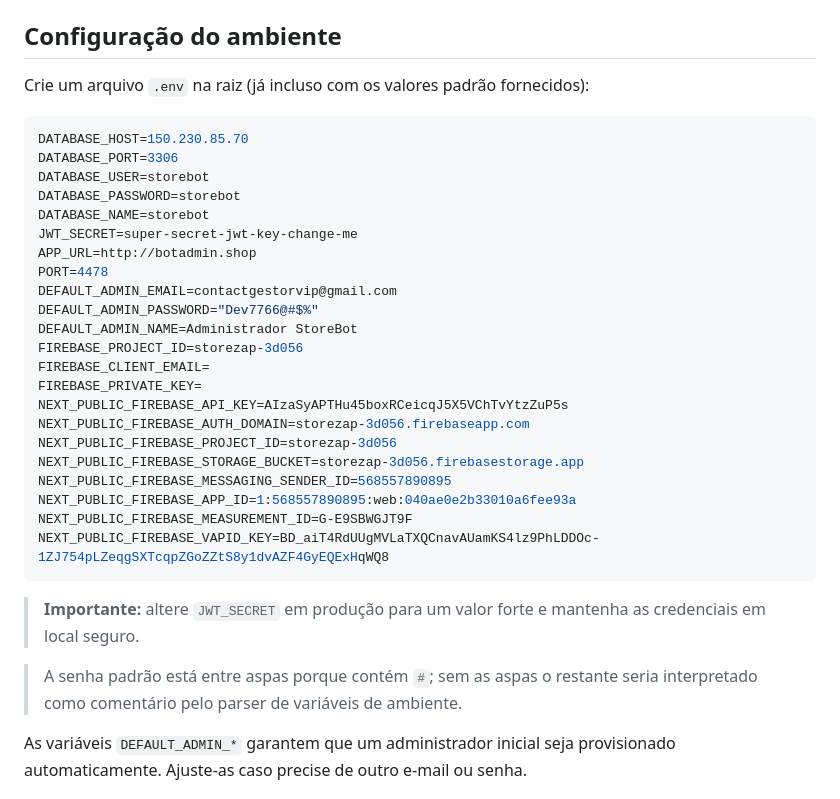
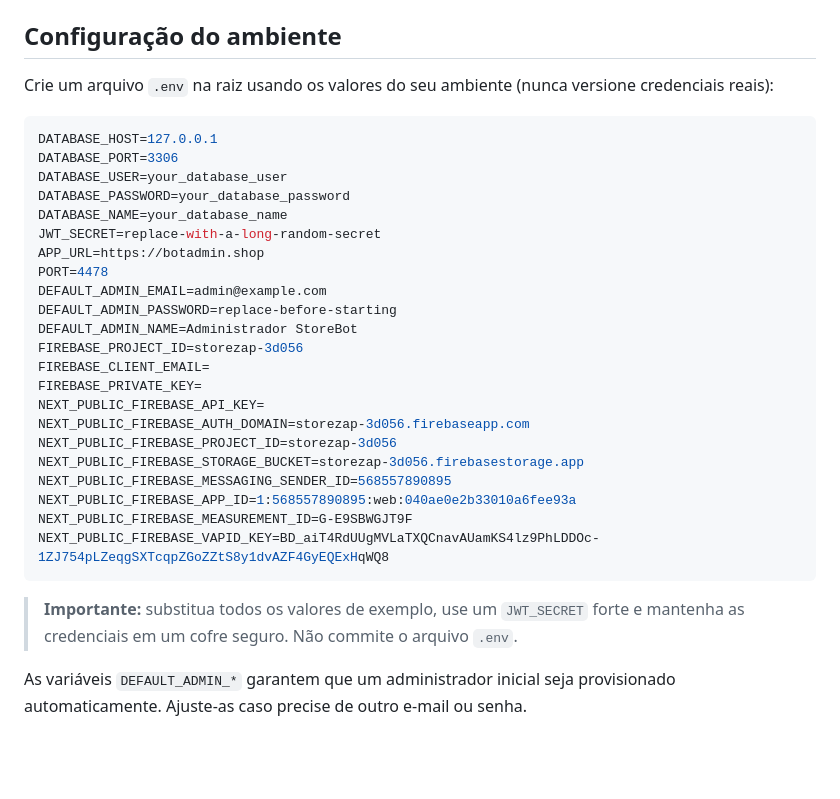
Before and after one commit to DouglasReisofc/botadmin-apk, a Markdown page: README.md, the part around the change. GitHub-like rendering; blank space fills up the shorter version.

Commit message:
docs: remove credential examples from README

````diff
--- a/README.md
+++ b/README.md
@@ -20,24 +20,25 @@ Projeto full-stack baseado em Next.js com autenticação integrada, landing page
 
 ## Configuração do ambiente
 
-Crie um arquivo `.env` na raiz (já incluso com os valores padrão fornecidos):
+Crie um arquivo `.env` na raiz usando os valores do seu ambiente (nunca
+versione credenciais reais):
 
 ```env
-DATABASE_HOST=150.230.85.70
+DATABASE_HOST=127.0.0.1
 DATABASE_PORT=3306
-DATABASE_USER=storebot
-DATABASE_PASSWORD=storebot
-DATABASE_NAME=storebot
-JWT_SECRET=super-secret-jwt-key-change-me
-APP_URL=http://botadmin.shop
+DATABASE_USER=your_database_user
+DATABASE_PASSWORD=your_database_password
+DATABASE_NAME=your_database_name
+JWT_SECRET=replace-with-a-long-random-secret
+APP_URL=https://botadmin.shop
 PORT=4478
-DEFAULT_ADMIN_EMAIL=contactgestorvip@gmail.com
-DEFAULT_ADMIN_PASSWORD="Dev7766@#$%"
+DEFAULT_ADMIN_EMAIL=admin@example.com
+DEFAULT_ADMIN_PASSWORD=replace-before-starting
 DEFAULT_ADMIN_NAME=Administrador StoreBot
 FIREBASE_PROJECT_ID=storezap-3d056
 FIREBASE_CLIENT_EMAIL=
 FIREBASE_PRIVATE_KEY=
-NEXT_PUBLIC_FIREBASE_API_KEY=AIzaSyAPTHu45boxRCeicqJ5X5VChTvYtzZuP5s
+NEXT_PUBLIC_FIREBASE_API_KEY=
 NEXT_PUBLIC_FIREBASE_AUTH_DOMAIN=storezap-3d056.firebaseapp.com
 NEXT_PUBLIC_FIREBASE_PROJECT_ID=storezap-3d056
 NEXT_PUBLIC_FIREBASE_STORAGE_BUCKET=storezap-3d056.firebasestorage.app
@@ -47,9 +48,9 @@ NEXT_PUBLIC_FIREBASE_MEASUREMENT_ID=G-E9SBWGJT9F
 NEXT_PUBLIC_FIREBASE_VAPID_KEY=BD_aiT4RdUUgMVLaTXQCnavAUamKS4lz9PhLDDOc-1ZJ754pLZeqgSXTcqpZGoZZtS8y1dvAZF4GyEQExHqWQ8
 ```
 
-> **Importante:** altere `JWT_SECRET` em produção para um valor forte e mantenha as credenciais em local seguro.
-
-> A senha padrão está entre aspas porque contém `#`; sem as aspas o restante seria interpretado como comentário pelo parser de variáveis de ambiente.
+> **Importante:** substitua todos os valores de exemplo, use um `JWT_SECRET`
+> forte e mantenha as credenciais em um cofre seguro. Não commite o arquivo
+> `.env`.
 
 As variáveis `DEFAULT_ADMIN_*` garantem que um administrador inicial seja provisionado automaticamente. Ajuste-as caso precise de outro e-mail ou senha.
 
````
